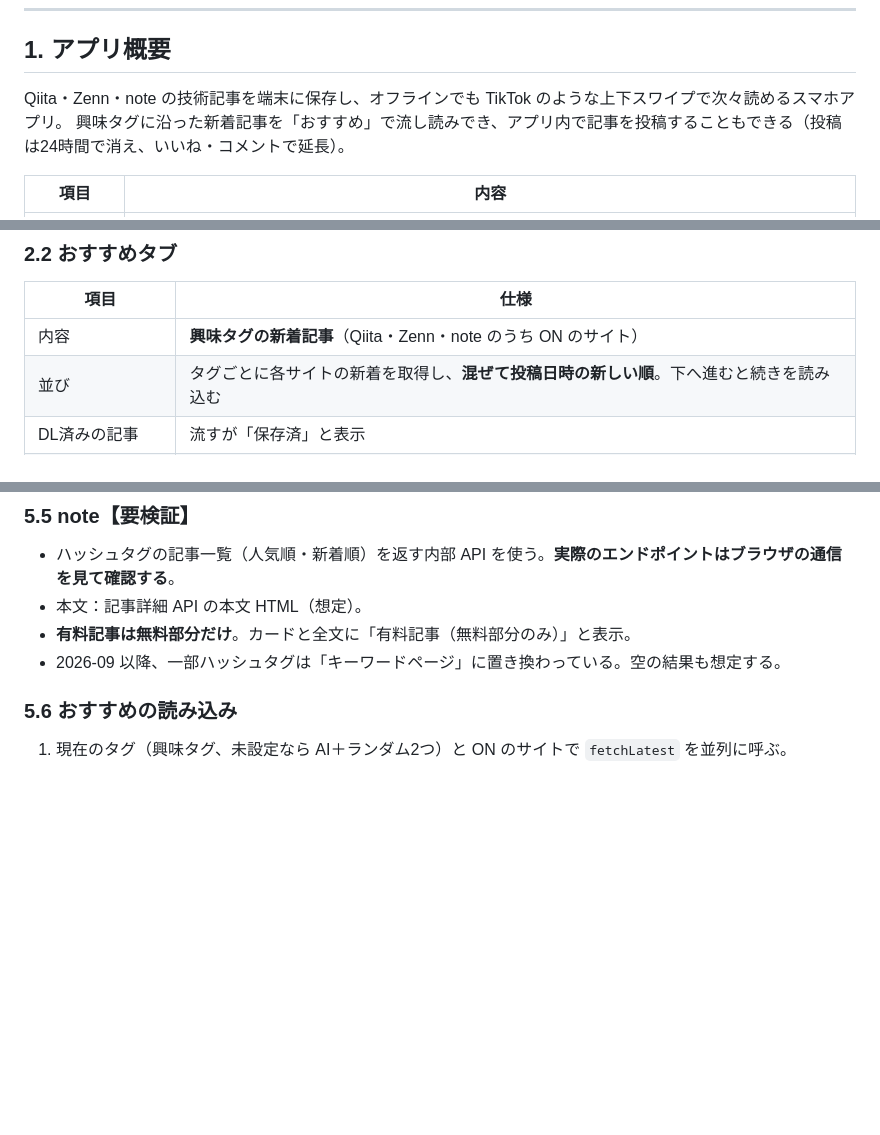
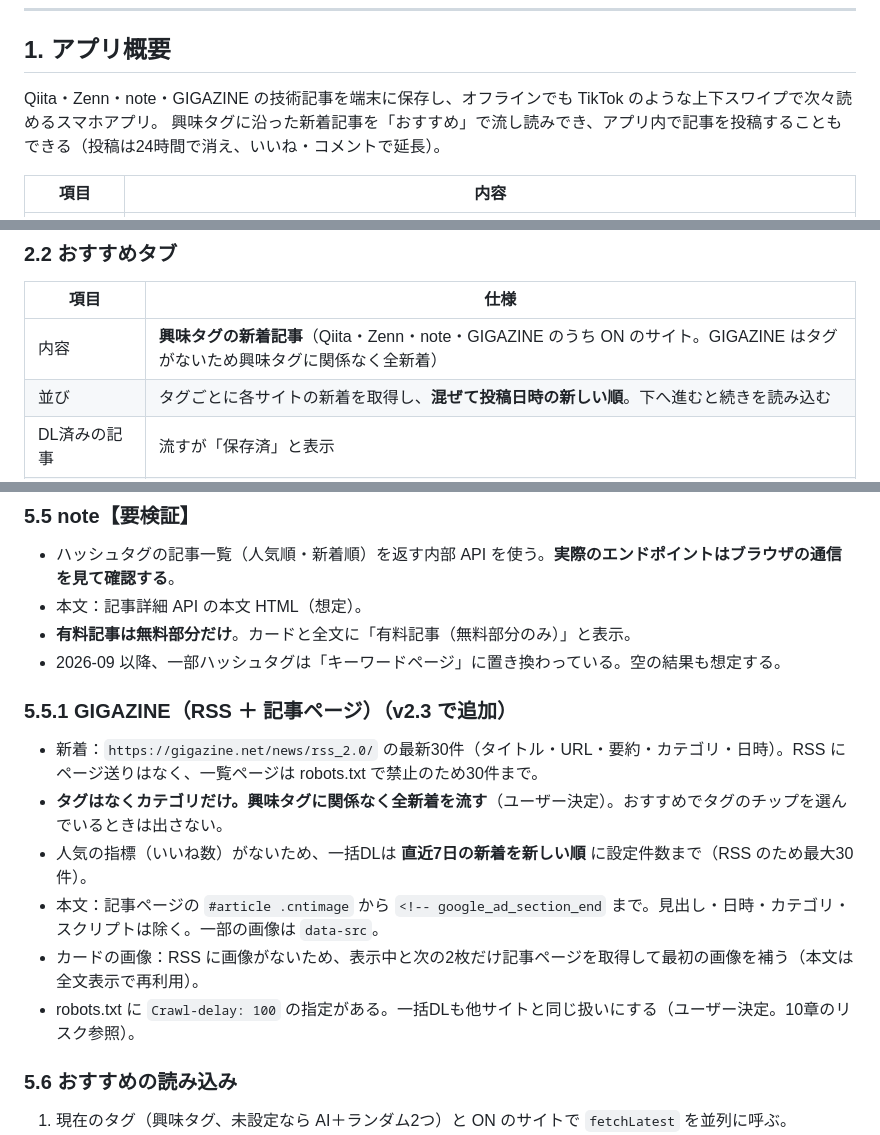
Before and after one commit to ryomeblog/tech-meku, a Markdown page: doc/design.md, 3 parts joined by grey strips. GitHub-like rendering; blank space fills up the shorter version.

```diff
--- a/doc/design.md
+++ b/doc/design.md
@@ -34,7 +34,7 @@
 
 ## 1. アプリ概要
 
-Qiita・Zenn・note の技術記事を端末に保存し、オフラインでも TikTok のような上下スワイプで次々読めるスマホアプリ。
+Qiita・Zenn・note・GIGAZINE の技術記事を端末に保存し、オフラインでも TikTok のような上下スワイプで次々読めるスマホアプリ。
 興味タグに沿った新着記事を「おすすめ」で流し読みでき、アプリ内で記事を投稿することもできる（投稿は24時間で消え、いいね・コメントで延長）。
 
 | 項目 | 内容 |
@@ -65,7 +65,7 @@ Qiita・Zenn・note の技術記事を端末に保存し、オフラインでも
 
 | 項目 | 仕様 |
 |---|---|
-| 内容 | **興味タグの新着記事**（Qiita・Zenn・note のうち ON のサイト） |
+| 内容 | **興味タグの新着記事**（Qiita・Zenn・note・GIGAZINE のうち ON のサイト。GIGAZINE はタグがないため興味タグに関係なく全新着） |
 | 並び | タグごとに各サイトの新着を取得し、**混ぜて投稿日時の新しい順**。下へ進むと続きを読み込む |
 | DL済みの記事 | 流すが「保存済」と表示 |
 | 全文 | タップで **その場で取得して表示。保存はしない**。残したいときだけ「DL」 |
@@ -349,6 +349,15 @@ abstract class ArticleSource {
 - 本文：記事詳細 API の本文 HTML（想定）。
 - **有料記事は無料部分だけ**。カードと全文に「有料記事（無料部分のみ）」と表示。
 - 2026-09 以降、一部ハッシュタグは「キーワードページ」に置き換わっている。空の結果も想定する。
+
+### 5.5.1 GIGAZINE（RSS ＋ 記事ページ）（v2.3 で追加）
+
+- 新着：`https://gigazine.net/news/rss_2.0/` の最新30件（タイトル・URL・要約・カテゴリ・日時）。RSS にページ送りはなく、一覧ページは robots.txt で禁止のため30件まで。
+- **タグはなくカテゴリだけ。興味タグに関係なく全新着を流す**（ユーザー決定）。おすすめでタグのチップを選んでいるときは出さない。
+- 人気の指標（いいね数）がないため、一括DLは **直近7日の新着を新しい順** に設定件数まで（RSS のため最大30件）。
+- 本文：記事ページの `#article .cntimage` から `<!-- google_ad_section_end` まで。見出し・日時・カテゴリ・スクリプトは除く。一部の画像は `data-src`。
+- カードの画像：RSS に画像がないため、表示中と次の2枚だけ記事ページを取得して最初の画像を補う（本文は全文表示で再利用）。
+- robots.txt に `Crawl-delay: 100` の指定がある。一括DLも他サイトと同じ扱いにする（ユーザー決定。10章のリスク参照）。
 
 ### 5.6 おすすめの読み込み
 
```
Also changed, not shown: other parts of doc/design.md (+1 -0 lines), README.md (+3 -3 lines), doc/api-verification.md (+14 -0 lines), doc/infrastructure.drawio.png, 10 other files.
